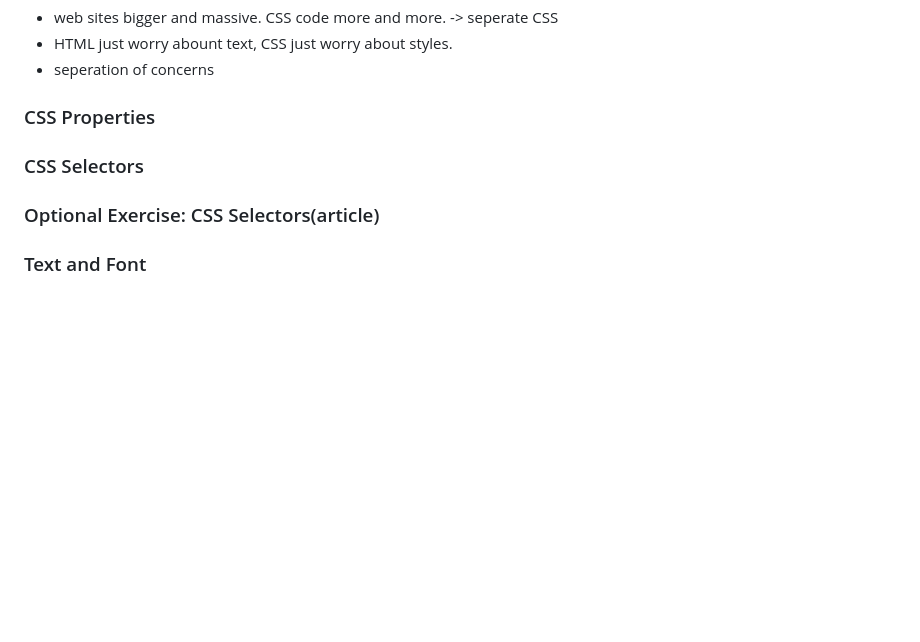
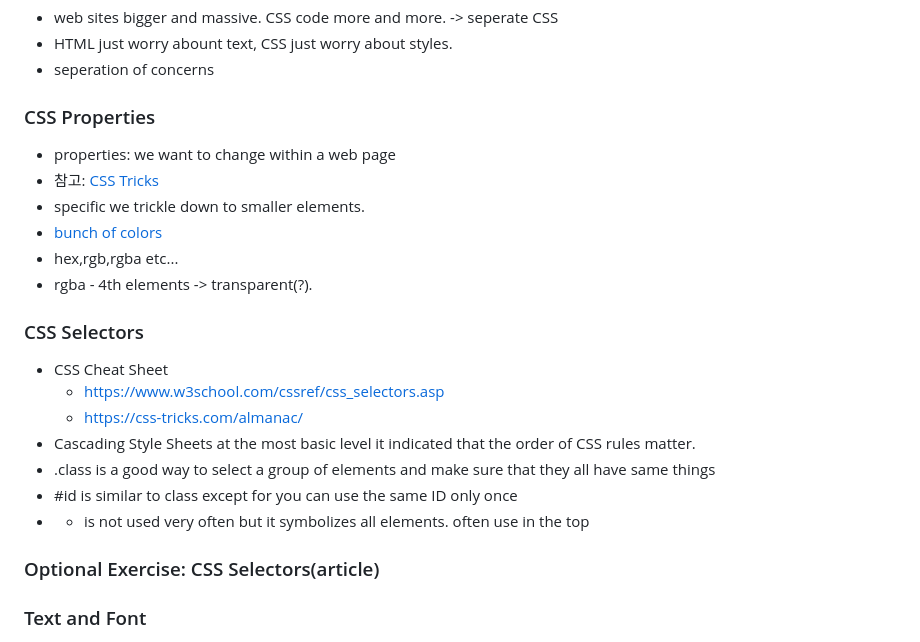
Before and after one commit to hjbyeon15/TIL, a Markdown page: WebDeveloper2021/Section6_CSS.md, the part around the change. Rendered like a GitHub page; blank space fills up the shorter version.

Commit message:
Section6_CSS_Selector

```diff
--- a/WebDeveloper2021/Section6_CSS.md
+++ b/WebDeveloper2021/Section6_CSS.md
@@ -35,7 +35,20 @@ p {
 - HTML just worry abount text, CSS just worry about styles.
 - seperation of concerns
 ### CSS Properties
+- properties: we want to change within a web page
+- 참고: [CSS Tricks](https://css-tricks.com/almanac/)
+- specific we trickle down to smaller elements.
+- [bunch of colors](https://paletton.com/#uid=1000u0kllllaFw0g0qFqFg0w0aF)
+- hex,rgb,rgba etc...
+- rgba - 4th elements -> transparent(?).
 ### CSS Selectors
+- CSS Cheat Sheet
+  - https://www.w3school.com/cssref/css_selectors.asp
+  - https://css-tricks.com/almanac/
+- Cascading Style Sheets at the most basic level it indicated that the order of CSS rules matter.
+- .class is a good way to select a group of elements and make sure that they all have same things
+- #id is similar to class except for you can use the same ID only once
+- * is not used very often but it symbolizes all elements. often use in the top
 ### Optional Exercise: CSS Selectors(article)
 ### Text and Font
 ### Images In CSS
```
Also changed, not shown: WebDeveloper2021/img/moon.jpg (added), 4 other files.
